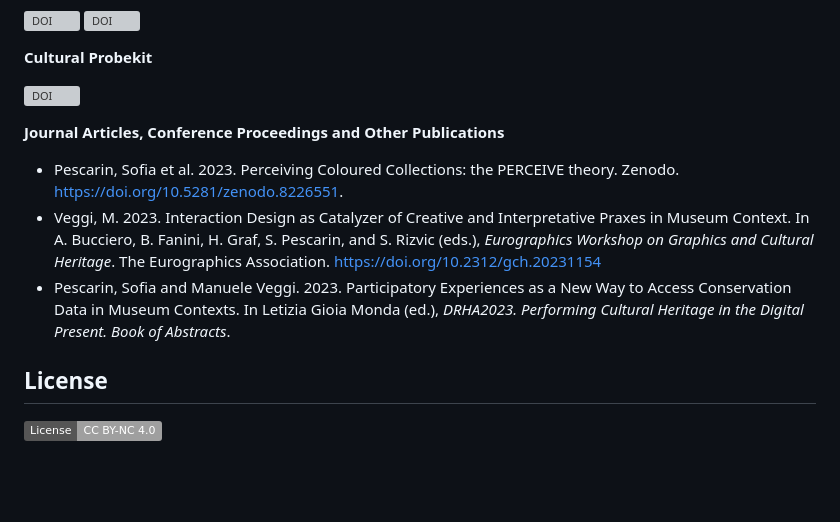
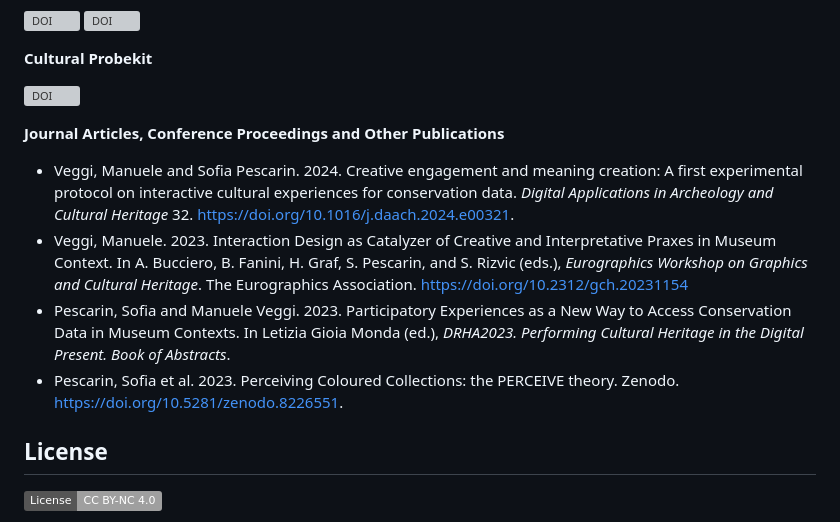
Before and after one commit to ManueleVeggi/mytisse, a Markdown page: README.md, the part around the change. GitHub-like rendering; badges without logos; blank space fills up the shorter version; grey boxes are pictures that could not be loaded.

Commit message:
update publication

```diff
--- a/README.md
+++ b/README.md
@@ -47,9 +47,10 @@ The repository contains different subfolder:
 
 **Journal Articles, Conference Proceedings and Other Publications**
 
+- Veggi, Manuele and Sofia Pescarin. 2024. Creative engagement and meaning creation: A first experimental protocol on interactive cultural experiences for conservation data. <i>Digital Applications in Archeology and Cultural Heritage</i> 32. https://doi.org/10.1016/j.daach.2024.e00321.
+- Veggi, Manuele. 2023. Interaction Design as Catalyzer of Creative and Interpretative Praxes in Museum Context. In A. Bucciero, B. Fanini, H. Graf, S. Pescarin, and S. Rizvic (eds.), <i>Eurographics Workshop on Graphics and Cultural Heritage</i>. The Eurographics Association. https://doi.org/10.2312/gch.20231154
+- Pescarin, Sofia and Manuele Veggi. 2023. Participatory Experiences as a New Way to Access Conservation Data in Museum Contexts. In Letizia Gioia Monda (ed.), <i>DRHA2023. Performing Cultural Heritage in the Digital Present. Book of Abstracts</i>.
 - Pescarin, Sofia et al. 2023. Perceiving Coloured Collections: the PERCEIVE theory. Zenodo. https://doi.org/10.5281/zenodo.8226551.
-- Veggi, M. 2023. Interaction Design as Catalyzer of Creative and Interpretative Praxes in Museum Context. In A. Bucciero, B. Fanini, H. Graf, S. Pescarin, and S. Rizvic (eds.), <i>Eurographics Workshop on Graphics and Cultural Heritage</i>. The Eurographics Association. https://doi.org/10.2312/gch.20231154
-- Pescarin, Sofia and Manuele Veggi. 2023. Participatory Experiences as a New Way to Access Conservation Data in Museum Contexts. In Letizia Gioia Monda (ed.), <i>DRHA2023. Performing Cultural Heritage in the Digital Present. Book of Abstracts</i>.
 
 ## License
 
```
